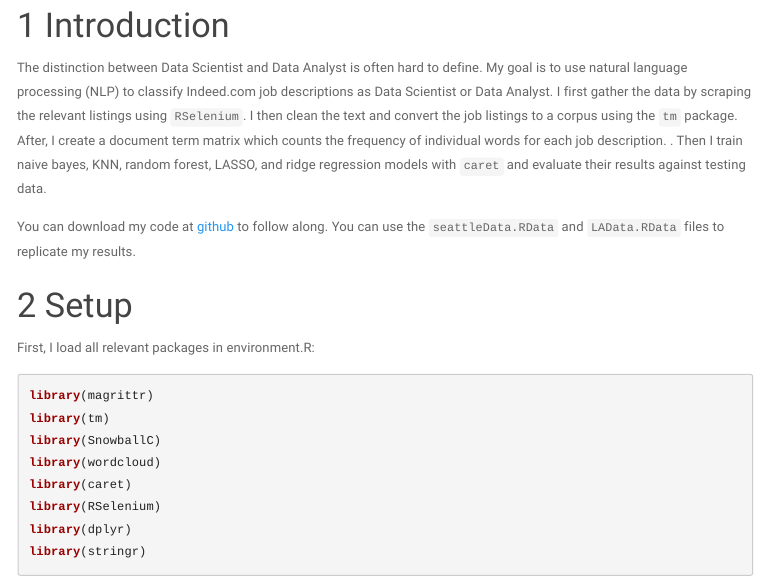
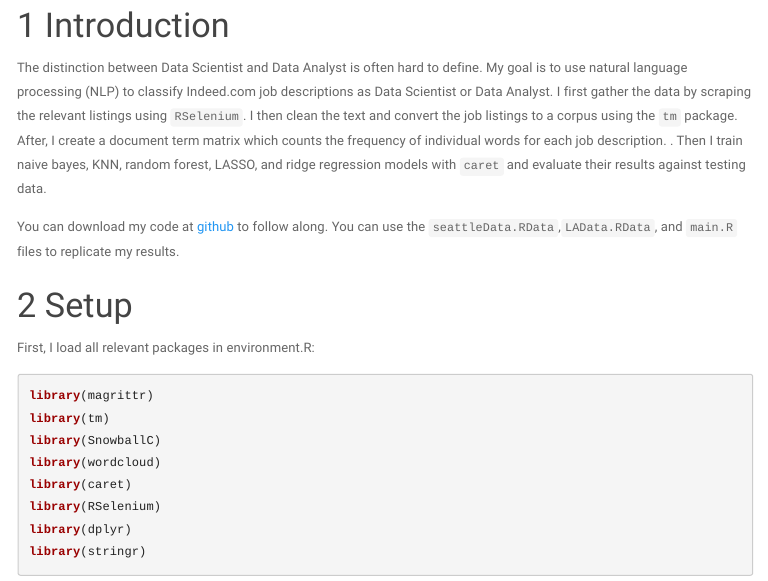
Before and after one commit to dilloncamp/Indeed, an R Markdown document (output.Rmd): the page in a window 1100 px wide, from 180 px down. The pictures show the output file output.html that the author committed with the source, opened offline; menus at the side of the page are left out; long lines of code are wrapped.

Commit message:
Version 1.0.1
Updated github link

```diff
--- a/output.Rmd
+++ b/output.Rmd
@@ -29,7 +29,7 @@ knitr::opts_chunk$set(echo = TRUE)
 
 The distinction between Data Scientist and Data Analyst is often hard to define. My goal is to use natural language processing (NLP) to classify Indeed.com job descriptions as Data Scientist or Data Analyst. I first gather the data by scraping the relevant listings using `RSelenium`. I then clean the text and convert the job listings to a corpus using the `tm` package. After, I create a document term matrix which counts the frequency of individual words for each job description. . Then I train naive bayes, KNN, random forest, LASSO, and ridge regression models with `caret` and evaluate their results against testing data.
 
-You can download my code at [github](githublink.com) to follow along. You can use the `seattleData.RData` and `LAData.RData` files to replicate my results.
+You can download my code at [github](https://github.com/dilloncamp/Indeed) to follow along. You can use the `seattleData.RData`,`LAData.RData`, and `main.R` files to replicate my results.
 
 # Setup
 
```
Also changed, not shown: output.html.
